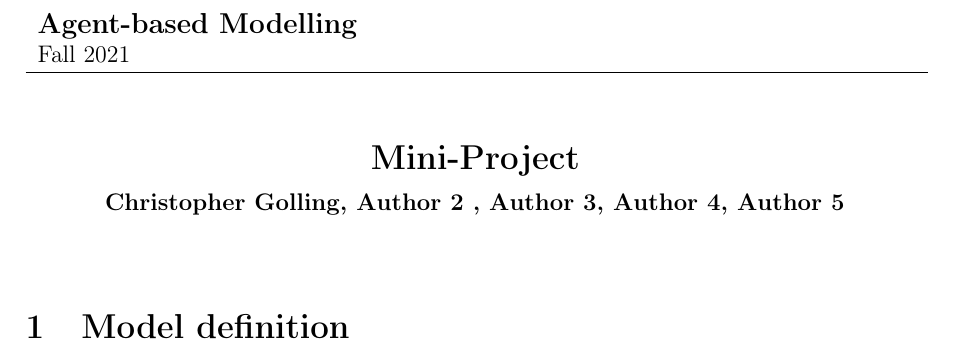
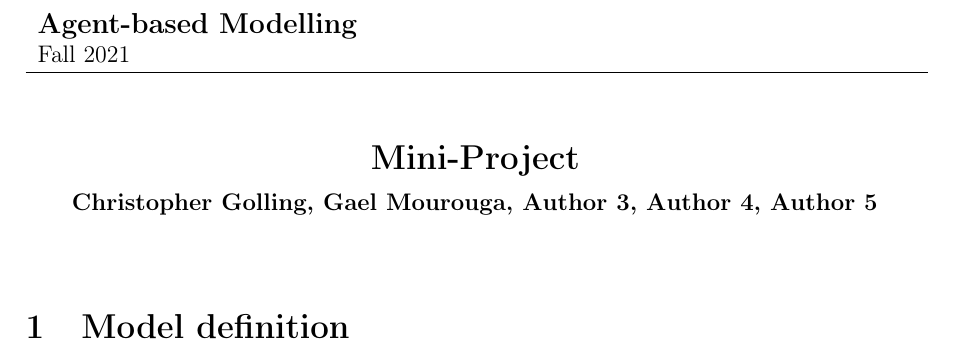
Before and after one commit to Anon75014/AgentBasedModelling, a LaTeX document (Report/Report.tex): part of the page, cut so that both start at the same text. Compiled offline with pdfLaTeX.

Commit message:
Gael name on report

```diff
--- a/Report/Report.tex
+++ b/Report/Report.tex
@@ -102,7 +102,7 @@
 \lhead{\footnotesize Agent-based Modelling}% \lhead puts text in the top left corner. \footnotesize sets our font to a smaller size.
 
 %\rhead works just like \lhead (you can also use \chead)
-\rhead{\footnotesize Christopher Golling , Author 2 , Author 3, Author 4, Author 5} %<---- Fill in your lastnames.
+\rhead{\footnotesize Christopher Golling, Gael Mourouga, Author 3, Author 4, Author 5} %<---- Fill in your lastnames.
 
 % Similar commands work for the footer (\lfoot, \cfoot and \rfoot).
 % We want to put our page number in the center.
@@ -148,7 +148,7 @@ Fall 2021  \\
 	\vspace{2mm}
 
         % YOUR NAMES GO HERE
-	{\bf Christopher Golling, Author 2 , Author 3, Author 4, Author 5 } % <---- Fill in your names here!
+	{\bf Christopher Golling, Gael Mourouga, Author 3, Author 4, Author 5 } % <---- Fill in your names here!
 
 \end{center}
 %-----------------------------
```
Also changed, not shown: Report/Report.pdf, 3 other files.
